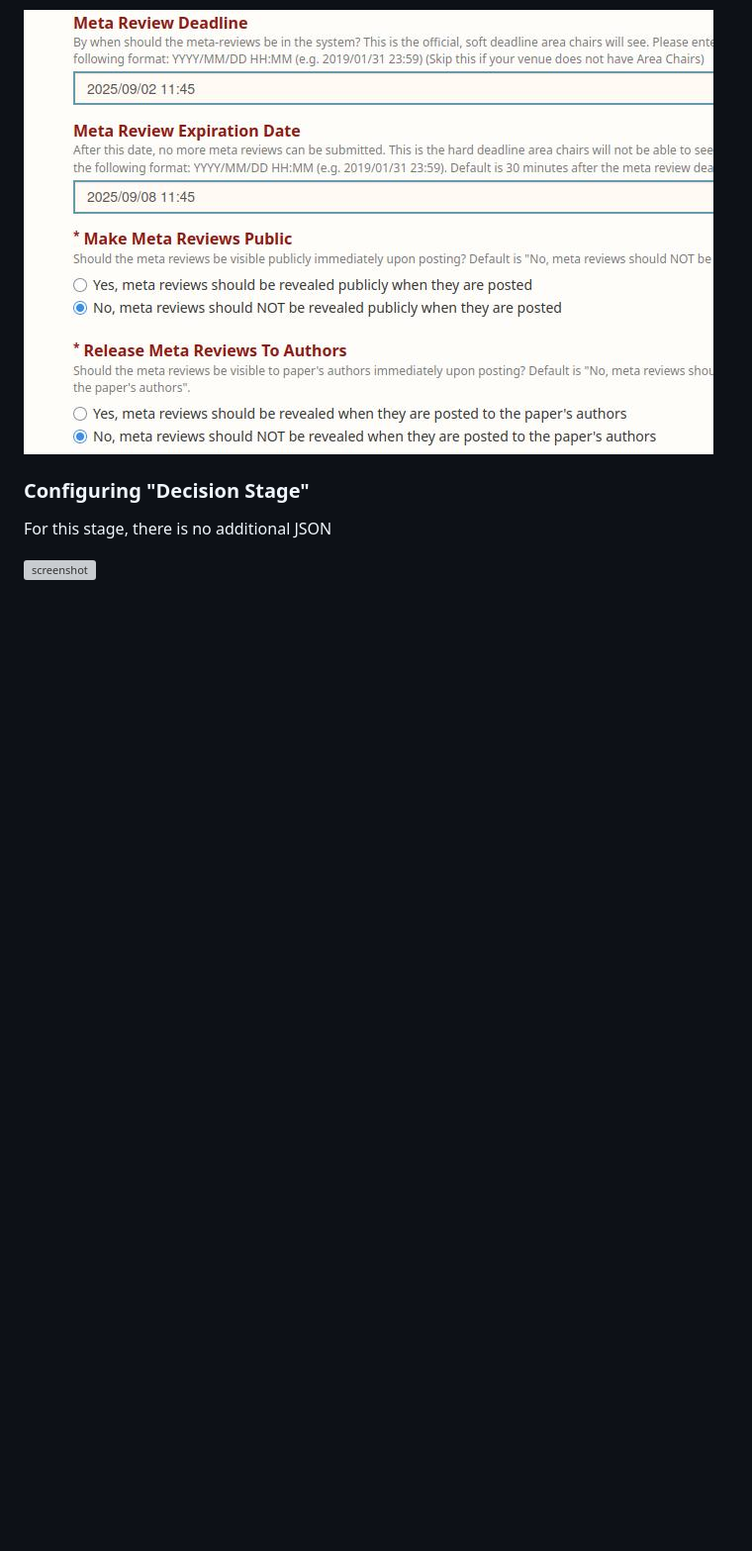
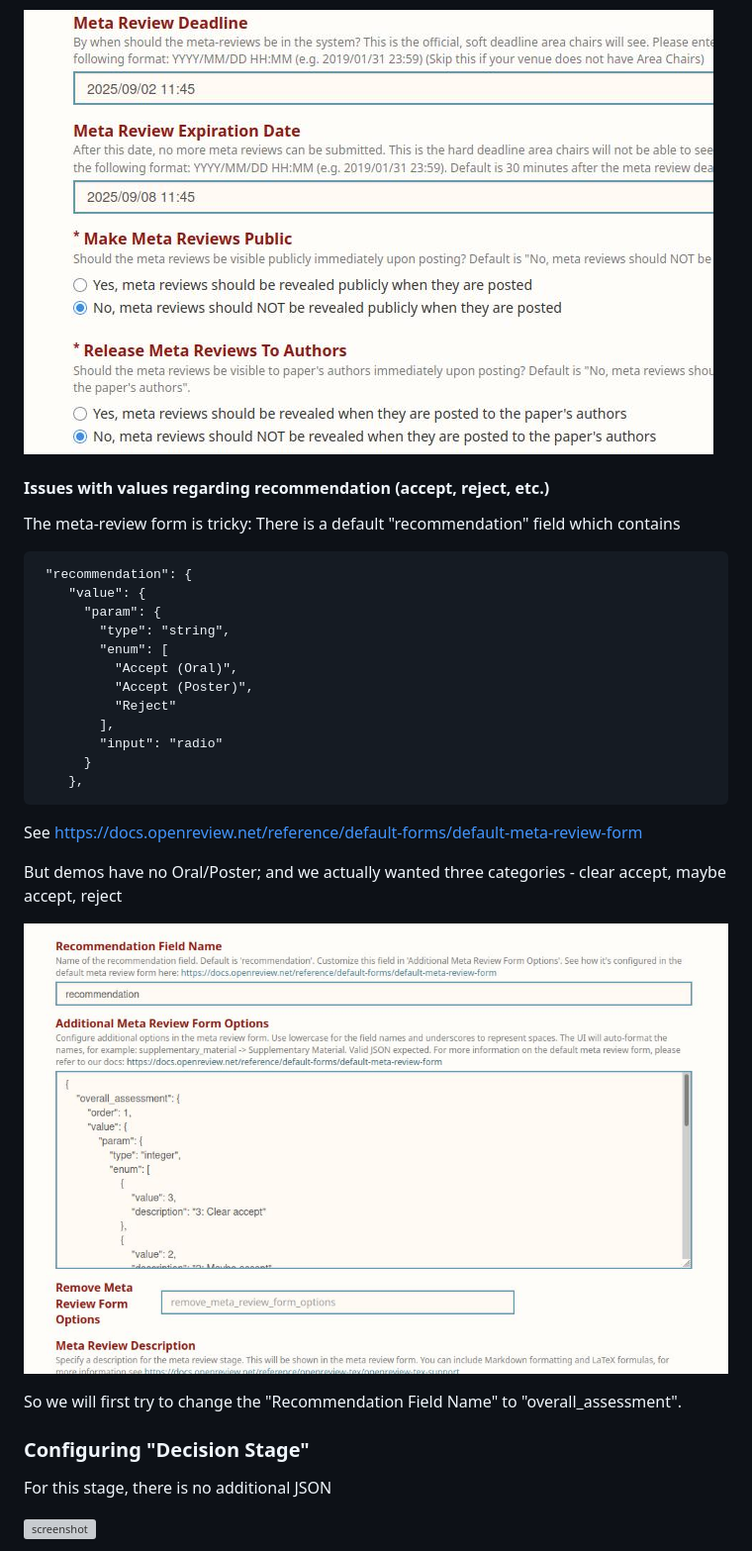
Before and after one commit to habernal/emnlp2025-demos-openreview, a Markdown page: README.md, the part around the change. Shown: that part at 99% size. Drawn GitHub-style; pictures changed too: img/screenshot29.jpg (added); blank space fills up the shorter version; grey boxes are pictures that could not be loaded.

Commit message:
Meta review recommendation

````diff
--- a/README.md
+++ b/README.md
@@ -88,6 +88,34 @@ Similarly to the main "Revision" setup, we adjusted the "Review Stage" following
 Seems like we need to re-adjust "Release Meta Reviews To Authors" and "Meta Review Expiration Date", as this will lead to similar problems as in the "Review Phase" above. So we set this up as follows:
 
 ![screenshot](img/screenshot28.jpg)
+
+#### Issues with values regarding recommendation (accept, reject, etc.)
+
+The meta-review form is tricky: There is a default "recommendation" field which contains
+
+```plaintext
+ "recommendation": {
+    "value": {
+      "param": {
+        "type": "string",
+        "enum": [
+          "Accept (Oral)",
+          "Accept (Poster)",
+          "Reject"
+        ],
+        "input": "radio"
+      }
+    },
+```
+
+See https://docs.openreview.net/reference/default-forms/default-meta-review-form
+
+But demos have no Oral/Poster; and we actually wanted three categories - clear accept, maybe accept, reject
+
+![screenshot](img/screenshot29.jpg)
+
+So we will first try to change the "Recommendation Field Name" to "overall_assessment".
+
 
 ### Configuring "Decision Stage"
 
````
